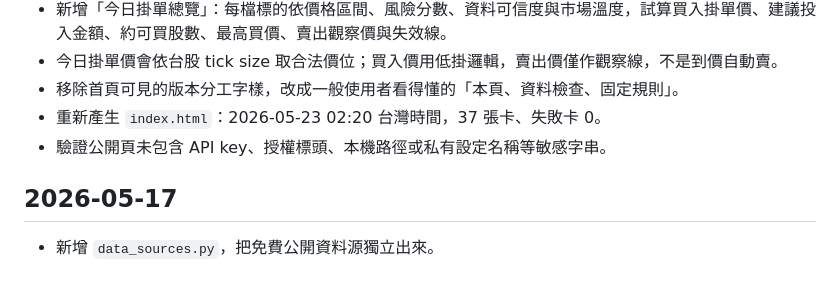
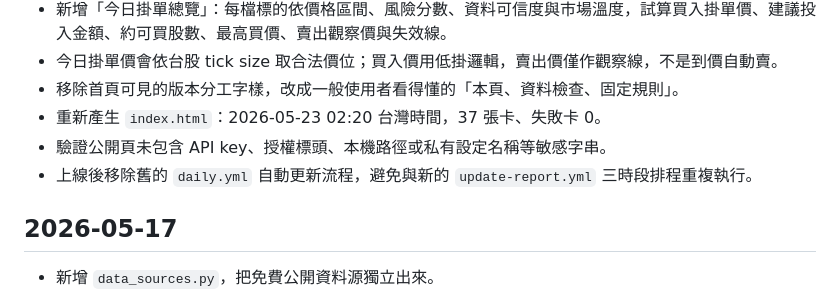
Before and after one commit to gayo0205/investment-analysis, a Markdown page: CHANGELOG.md, the part around the change. Rendered like a GitHub page.

```diff
--- a/CHANGELOG.md
+++ b/CHANGELOG.md
@@ -14,6 +14,7 @@
 - 移除首頁可見的版本分工字樣，改成一般使用者看得懂的「本頁、資料檢查、固定規則」。
 - 重新產生 `index.html`：2026-05-23 02:20 台灣時間，37 張卡、失敗卡 0。
 - 驗證公開頁未包含 API key、授權標頭、本機路徑或私有設定名稱等敏感字串。
+- 上線後移除舊的 `daily.yml` 自動更新流程，避免與新的 `update-report.yml` 三時段排程重複執行。
 
 ## 2026-05-17
 
```
Also changed, not shown: PROJECT_STATE.md (+3 -1 lines).
